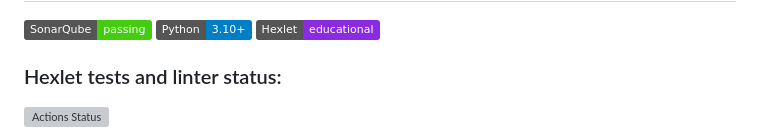
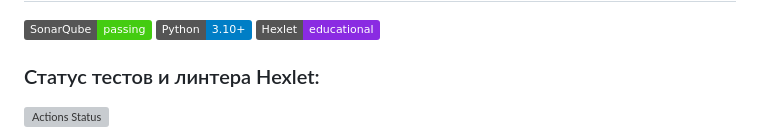
Before and after one commit to chifcrow/python-project-83, a Markdown page: README.md, the part around the change. Drawn GitHub-style; badges without logos; grey boxes are pictures that could not be loaded.

```diff
--- a/README.md
+++ b/README.md
@@ -4,7 +4,7 @@
 [![Python](https://img.shields.io/badge/Python-3.10%2B-blue?logo=python)](https://www.python.org/)
 [![Hexlet](https://img.shields.io/badge/Hexlet-educational-blueviolet)](https://hexlet.io)
 
-### Hexlet tests and linter status:
+### Статус тестов и линтера Hexlet:
 [![Actions Status](https://github.com/chifcrow/python-project-83/actions/workflows/hexlet-check.yml/badge.svg)](https://github.com/chifcrow/python-project-83/actions)
 
 **Анализатор страниц** — учебный веб-проект на Flask, реализованный в рамках курса Hexlet.
```
